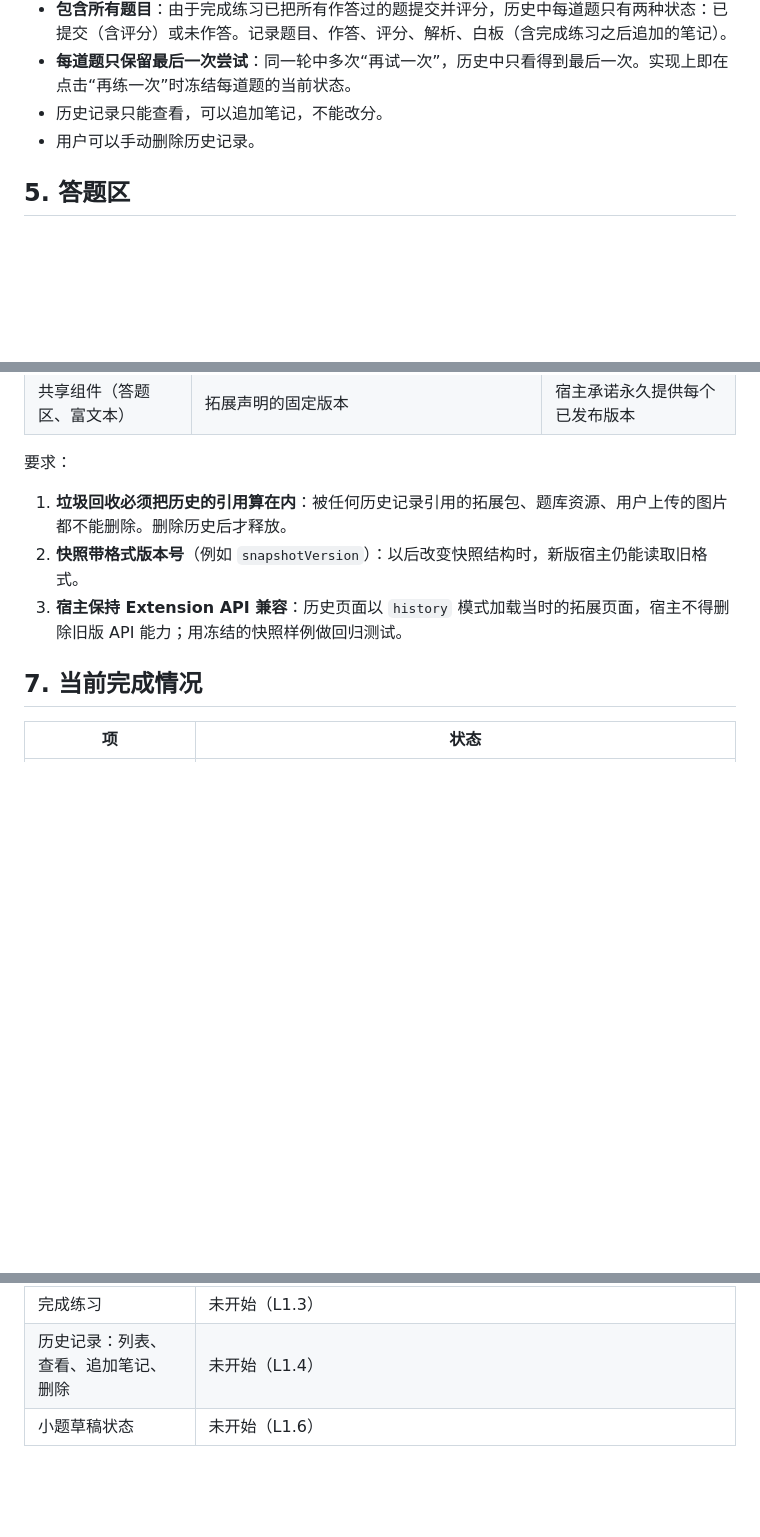
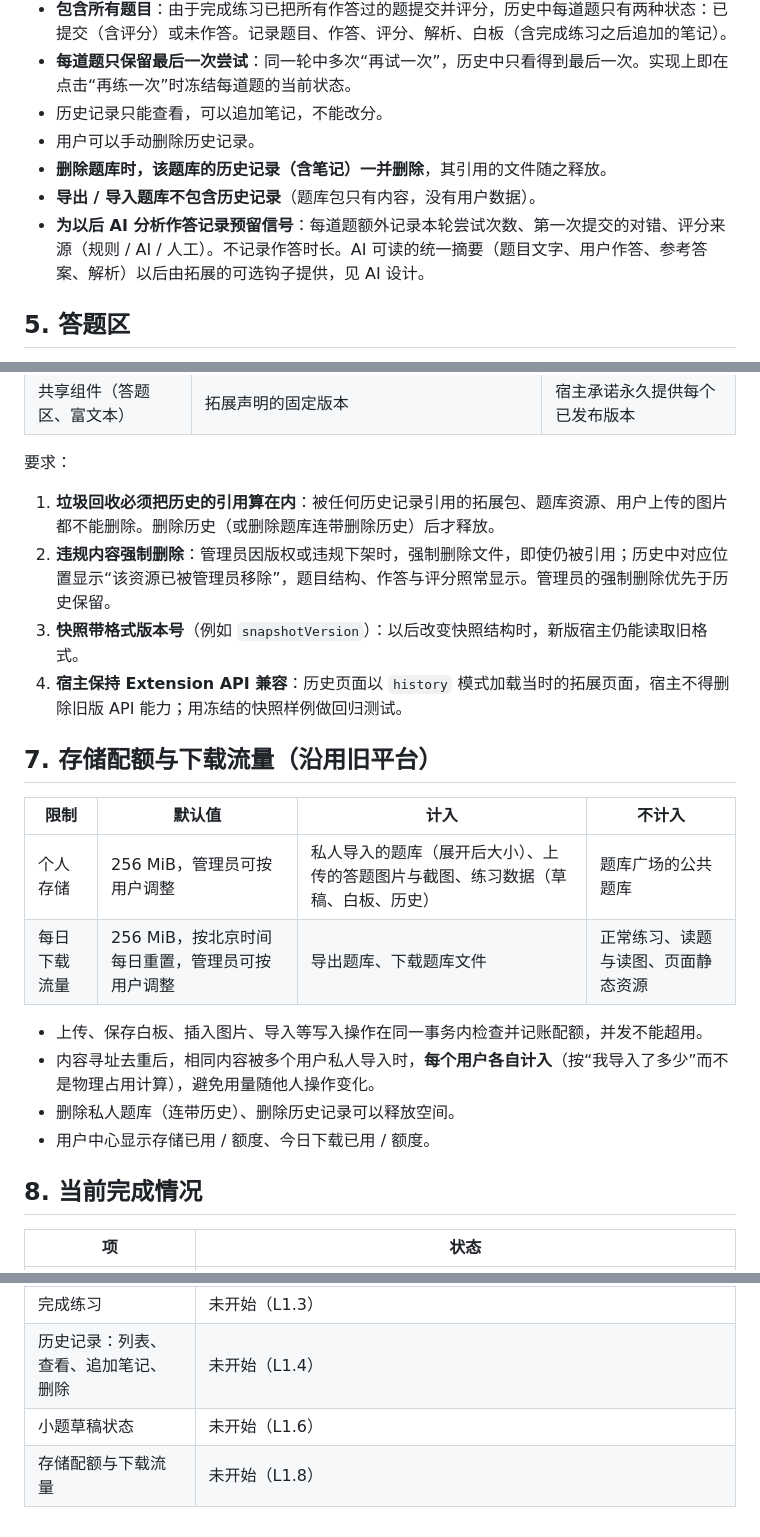
Before and after one commit to lear111/quizforge-v2, a Markdown page: docs/plan/02-practice-acceptance.md, 3 parts joined by grey strips. Rendered like a GitHub page; blank space fills up the shorter version.

Commit message:
docs(plan): quota, traffic, cascade delete and AI-analysis signals (#75)
Claude-Session: https://claude.ai/code/session_01Wb9amsruQffqLUjd66gYkJ

Co-authored-by: Claude <noreply@anthropic.com>

```diff
--- a/docs/plan/02-practice-acceptance.md
+++ b/docs/plan/02-practice-acceptance.md
@@ -35,6 +35,9 @@
 - **每道题只保留最后一次尝试**：同一轮中多次“再试一次”，历史中只看得到最后一次。实现上即在点击“再练一次”时冻结每道题的当前状态。
 - 历史记录只能查看，可以追加笔记，不能改分。
 - 用户可以手动删除历史记录。
+- **删除题库时，该题库的历史记录（含笔记）一并删除**，其引用的文件随之释放。
+- **导出 / 导入题库不包含历史记录**（题库包只有内容，没有用户数据）。
+- **为以后 AI 分析作答记录预留信号**：每道题额外记录本轮尝试次数、第一次提交的对错、评分来源（规则 / AI / 人工）。不记录作答时长。AI 可读的统一摘要（题目文字、用户作答、参考答案、解析）以后由拓展的可选钩子提供，见 AI 设计。
 
 ## 5. 答题区
 
@@ -56,11 +59,24 @@
 
 要求：
 
-1. **垃圾回收必须把历史的引用算在内**：被任何历史记录引用的拓展包、题库资源、用户上传的图片都不能删除。删除历史后才释放。
+1. **垃圾回收必须把历史的引用算在内**：被任何历史记录引用的拓展包、题库资源、用户上传的图片都不能删除。删除历史（或删除题库连带删除历史）后才释放。
+4. **违规内容强制删除**：管理员因版权或违规下架时，强制删除文件，即使仍被引用；历史中对应位置显示“该资源已被管理员移除”，题目结构、作答与评分照常显示。管理员的强制删除优先于历史保留。
 2. **快照带格式版本号**（例如 `snapshotVersion`）：以后改变快照结构时，新版宿主仍能读取旧格式。
 3. **宿主保持 Extension API 兼容**：历史页面以 `history` 模式加载当时的拓展页面，宿主不得删除旧版 API 能力；用冻结的快照样例做回归测试。
 
-## 7. 当前完成情况
+## 7. 存储配额与下载流量（沿用旧平台）
+
+| 限制 | 默认值 | 计入 | 不计入 |
+| --- | --- | --- | --- |
+| 个人存储 | 256 MiB，管理员可按用户调整 | 私人导入的题库（展开后大小）、上传的答题图片与截图、练习数据（草稿、白板、历史） | 题库广场的公共题库 |
+| 每日下载流量 | 256 MiB，按北京时间每日重置，管理员可按用户调整 | 导出题库、下载题库文件 | 正常练习、读题与读图、页面静态资源 |
+
+- 上传、保存白板、插入图片、导入等写入操作在同一事务内检查并记账配额，并发不能超用。
+- 内容寻址去重后，相同内容被多个用户私人导入时，**每个用户各自计入**（按“我导入了多少”而不是物理占用计算），避免用量随他人操作变化。
+- 删除私人题库（连带历史）、删除历史记录可以释放空间。
+- 用户中心显示存储已用 / 额度、今日下载已用 / 额度。
+
+## 8. 当前完成情况
 
 | 项 | 状态 |
 | --- | --- |
@@ -73,3 +89,4 @@
 | 完成练习 | 未开始（L1.3） |
 | 历史记录：列表、查看、追加笔记、删除 | 未开始（L1.4） |
 | 小题草稿状态 | 未开始（L1.6） |
+| 存储配额与下载流量 | 未开始（L1.8） |
```
